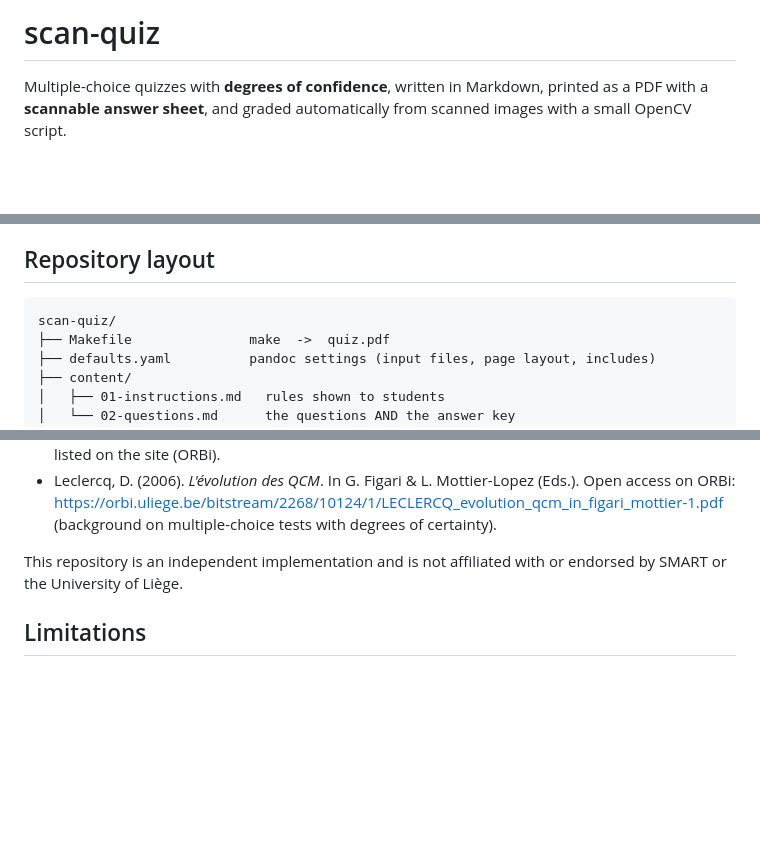
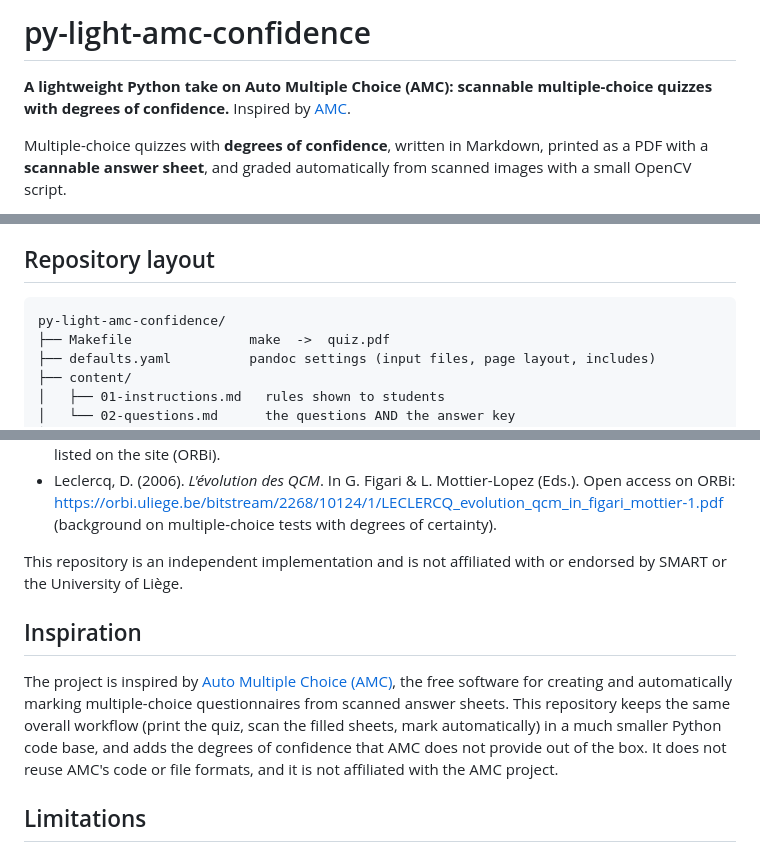
Before and after one commit to marcevrard/py-light-amc-confidence, a Markdown page: README.md, 3 parts joined by grey strips. GitHub-like rendering; blank space fills up the shorter version.

Commit message:
Change README title and add ref to AMC

````diff
--- a/README.md
+++ b/README.md
@@ -1,4 +1,8 @@
-# scan-quiz
+# py-light-amc-confidence
+
+**A lightweight Python take on Auto Multiple Choice (AMC): scannable
+multiple-choice quizzes with degrees of confidence.**
+Inspired by [AMC](https://www.auto-multiple-choice.net/).
 
 Multiple-choice quizzes with **degrees of confidence**, written in Markdown,
 printed as a PDF with a **scannable answer sheet**, and graded automatically
@@ -42,7 +46,7 @@ A blank answer scores 0.
 ## Repository layout
 
 ```
-scan-quiz/
+py-light-amc-confidence/
 ├── Makefile               make  ->  quiz.pdf
 ├── defaults.yaml          pandoc settings (input files, page layout, includes)
 ├── content/
@@ -196,6 +200,16 @@ table and the implicit answers come from:
 This repository is an independent implementation and is not affiliated with or
 endorsed by SMART or the University of Liège.
 
+## Inspiration
+
+The project is inspired by [Auto Multiple Choice (AMC)](https://www.auto-multiple-choice.net/),
+the free software for creating and automatically marking multiple-choice
+questionnaires from scanned answer sheets. This repository keeps the same
+overall workflow (print the quiz, scan the filled sheets, mark automatically)
+in a much smaller Python code base, and adds the degrees of confidence that AMC
+does not provide out of the box. It does not reuse AMC's code or file formats,
+and it is not affiliated with the AMC project.
+
 ## Limitations
 
 - Fixed to 5 questions and 8 ID digits (constants `N_Q`, `N_DIGITS`, and the
````
